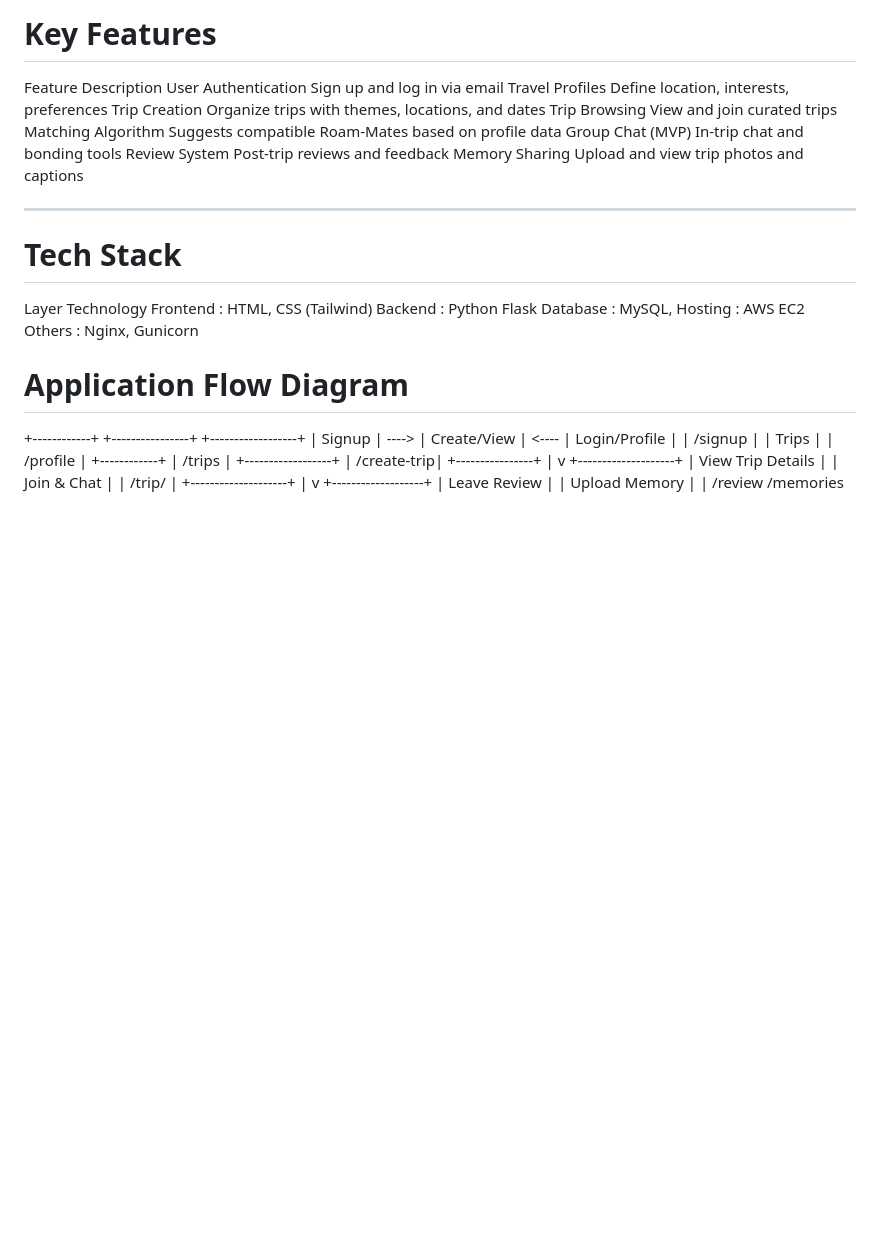
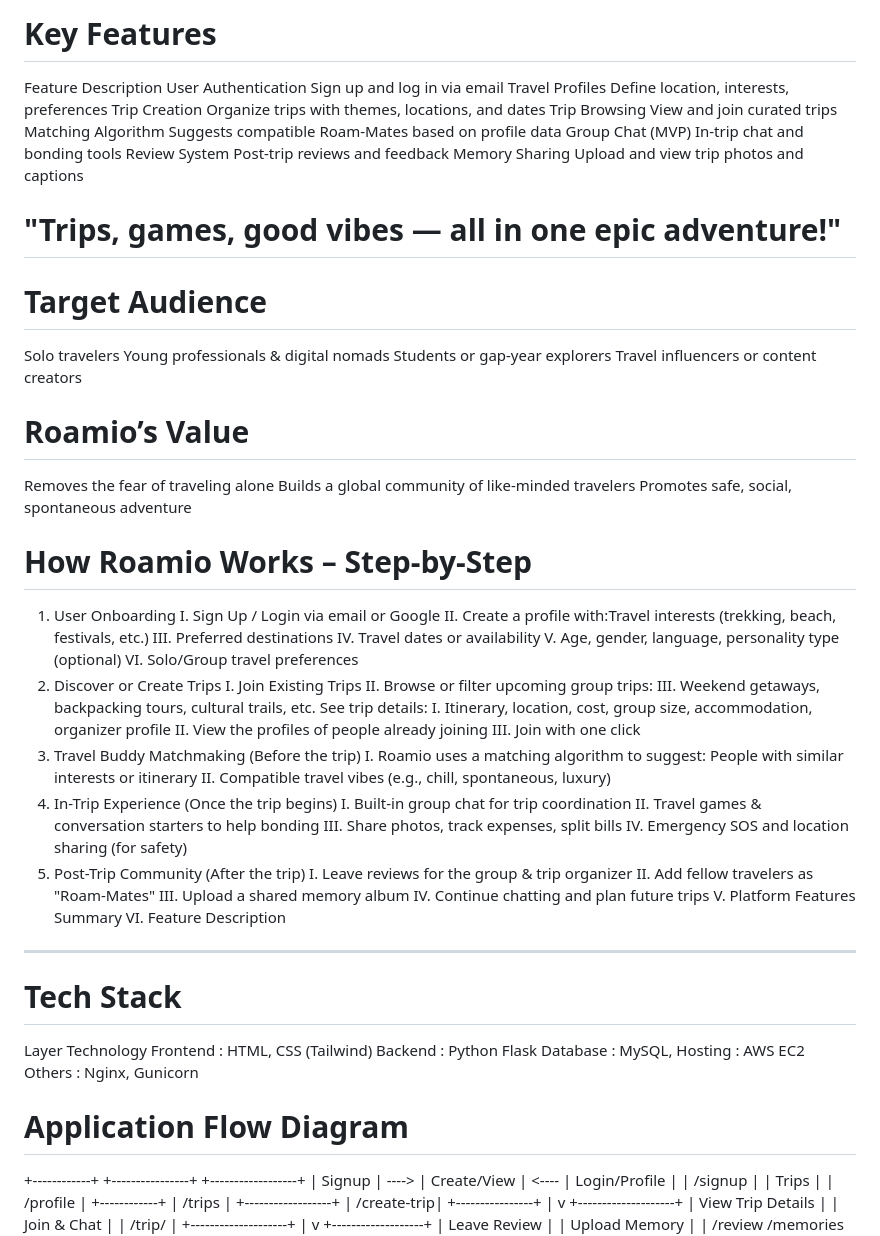
Before and after one commit to ishwariruikar/lemp-project---roamio-, a Markdown page: README.md, the part around the change. GitHub-like rendering; blank space fills up the shorter version.

```diff
--- a/README.md
+++ b/README.md
@@ -14,6 +14,52 @@ Matching Algorithm	Suggests compatible Roam-Mates based on profile data
 Group Chat (MVP)	In-trip chat and bonding tools
 Review System	Post-trip reviews and feedback
 Memory Sharing	Upload and view trip photos and captions
+
+# "Trips, games, good vibes — all in one epic adventure!"
+
+# Target Audience
+Solo travelers
+Young professionals & digital nomads
+Students or gap-year explorers
+Travel influencers or content creators
+
+# Roamio’s Value
+Removes the fear of traveling alone
+Builds a global community of like-minded travelers
+Promotes safe, social, spontaneous adventure
+
+# How Roamio Works – Step-by-Step
+1. User Onboarding
+      I.	Sign Up / Login via email or Google
+      II.	Create a profile with:Travel interests (trekking, beach, festivals, etc.)
+      III.	Preferred destinations
+      IV.	Travel dates or availability
+      V.	Age, gender, language, personality type (optional)
+      VI.	Solo/Group travel preferences
+2. Discover or Create Trips
+      I.	Join Existing Trips
+      II.	Browse or filter upcoming group trips:
+      III.	Weekend getaways, backpacking tours, cultural trails, etc.
+      See trip details:
+      I.	Itinerary, location, cost, group size, accommodation, organizer profile
+      II.	View the profiles of people already joining
+      III.	Join with one click
+3. Travel Buddy Matchmaking (Before the trip)
+      I.	Roamio uses a matching algorithm to suggest: People with similar interests or itinerary
+      II.	Compatible travel vibes (e.g., chill, spontaneous, luxury)
+4. In-Trip Experience  (Once the trip begins)
+      I.	Built-in group chat for trip coordination
+      II.	Travel games & conversation starters to help bonding
+      III.	Share photos, track expenses, split bills
+      IV.	Emergency SOS and location sharing (for safety)
+5. Post-Trip Community (After the trip)
+      I.	Leave reviews for the group & trip organizer
+      II.	Add fellow travelers as "Roam-Mates"
+      III.	Upload a shared memory album
+      IV.	Continue chatting and plan future trips
+      V.	Platform Features Summary
+      VI.	Feature	Description
+
 ________________________________________
 # Tech Stack
 Layer	Technology
```
